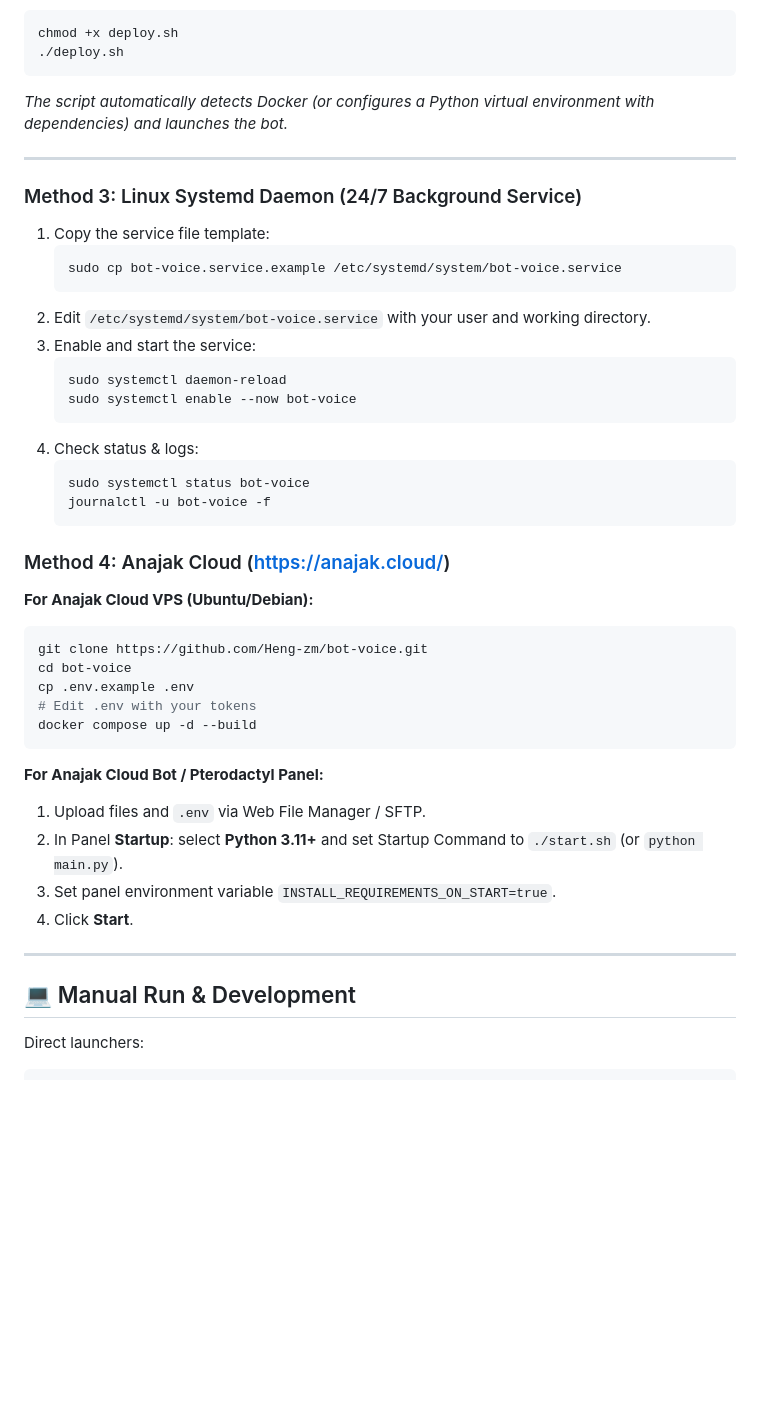
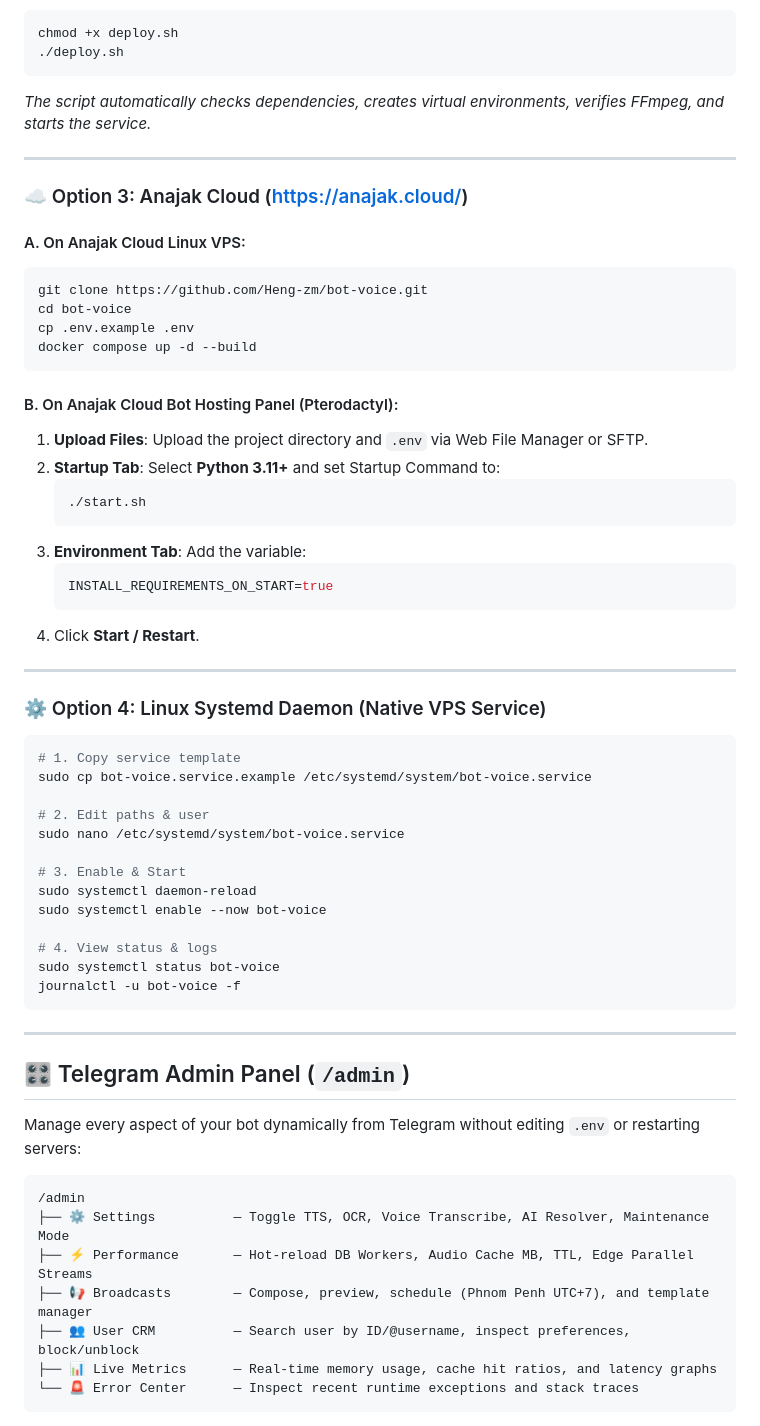
Before and after one commit to Heng-zm/bot-voice, a Markdown page: README.md, the part around one of its changes. GitHub-like rendering; blank space fills up the shorter version.

````diff
--- a/README.md
+++ b/README.md
@@ -73,47 +86,64 @@ On any Linux VPS (Ubuntu / Debian / CentOS / RHEL):
 chmod +x deploy.sh
 ./deploy.sh
 ```
-*The script automatically detects Docker (or configures a Python virtual environment with dependencies) and launches the bot.*
+*The script automatically checks dependencies, creates virtual environments, verifies FFmpeg, and starts the service.*
 
 ---
 
-### Method 3: Linux Systemd Daemon (24/7 Background Service)
+### ☁️ Option 3: Anajak Cloud (https://anajak.cloud/)
 
-1. Copy the service file template:
-   ```bash
-   sudo cp bot-voice.service.example /etc/systemd/system/bot-voice.service
-   ```
-2. Edit `/etc/systemd/system/bot-voice.service` with your user and working directory.
-3. Enable and start the service:
-   ```bash
-   sudo systemctl daemon-reload
-   sudo systemctl enable --now bot-voice
-   ```
-4. Check status & logs:
-   ```bash
-   sudo systemctl status bot-voice
-   journalctl -u bot-voice -f
-   ```
-
-### Method 4: Anajak Cloud (https://anajak.cloud/)
-
-**For Anajak Cloud VPS (Ubuntu/Debian):**
+#### A. On Anajak Cloud Linux VPS:
 ```bash
 git clone https://github.com/Heng-zm/bot-voice.git
 cd bot-voice
 cp .env.example .env
-# Edit .env with your tokens
 docker compose up -d --build
 ```
 
-**For Anajak Cloud Bot / Pterodactyl Panel:**
-1. Upload files and `.env` via Web File Manager / SFTP.
-2. In Panel **Startup**: select **Python 3.11+** and set Startup Command to `./start.sh` (or `python main.py`).
-3. Set panel environment variable `INSTALL_REQUIREMENTS_ON_START=true`.
-4. Click **Start**.
+#### B. On Anajak Cloud Bot Hosting Panel (Pterodactyl):
+1. **Upload Files**: Upload the project directory and `.env` via Web File Manager or SFTP.
+2. **Startup Tab**: Select **Python 3.11+** and set Startup Command to:
+   ```bash
+   ./start.sh
+   ```
+3. **Environment Tab**: Add the variable:
+   ```env
+   INSTALL_REQUIREMENTS_ON_START=true
+   ```
+4. Click **Start / Restart**.
 
 ---
 
-## 💻 Manual Run & Development
+### ⚙️ Option 4: Linux Systemd Daemon (Native VPS Service)
+```bash
+# 1. Copy service template
+sudo cp bot-voice.service.example /etc/systemd/system/bot-voice.service
 
-Direct launchers:
+# 2. Edit paths & user
+sudo nano /etc/systemd/system/bot-voice.service
+
+# 3. Enable & Start
+sudo systemctl daemon-reload
+sudo systemctl enable --now bot-voice
+
+# 4. View status & logs
+sudo systemctl status bot-voice
+journalctl -u bot-voice -f
+```
+
+---
+
+## 🎛️ Telegram Admin Panel (`/admin`)
+
+Manage every aspect of your bot dynamically from Telegram without editing `.env` or restarting servers:
+
+```
+/admin
+├── ⚙️ Settings          — Toggle TTS, OCR, Voice Transcribe, AI Resolver, Maintenance Mode
+├── ⚡ Performance       — Hot-reload DB Workers, Audio Cache MB, TTL, Edge Parallel Streams
+├── 📢 Broadcasts        — Compose, preview, schedule (Phnom Penh UTC+7), and template manager
+├── 👥 User CRM          — Search user by ID/@username, inspect preferences, block/unblock
+├── 📊 Live Metrics      — Real-time memory usage, cache hit ratios, and latency graphs
+└── 🚨 Error Center      — Inspect recent runtime exceptions and stack traces
+```
+
````
Also changed, not shown: other parts of README.md (+104 -109 lines).
